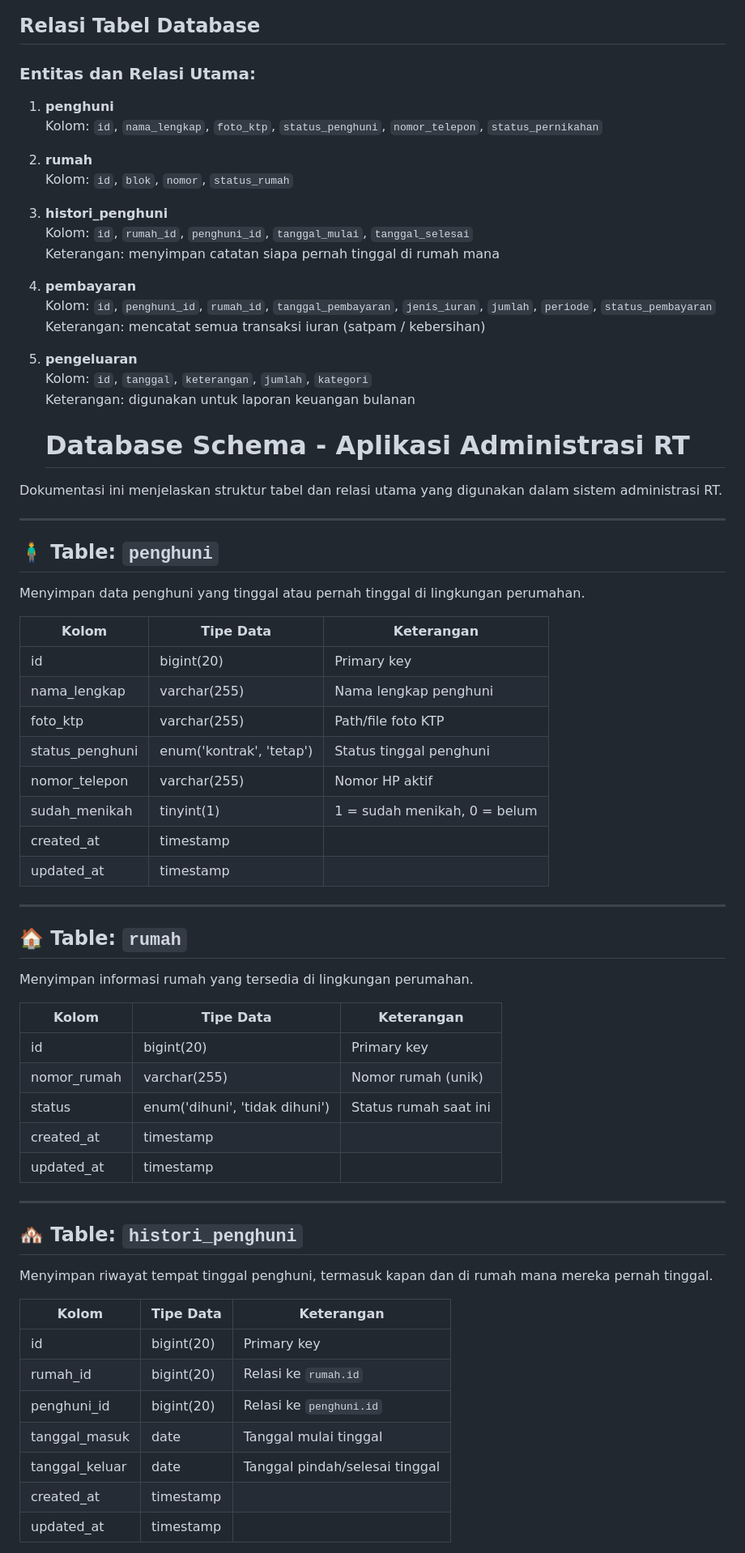
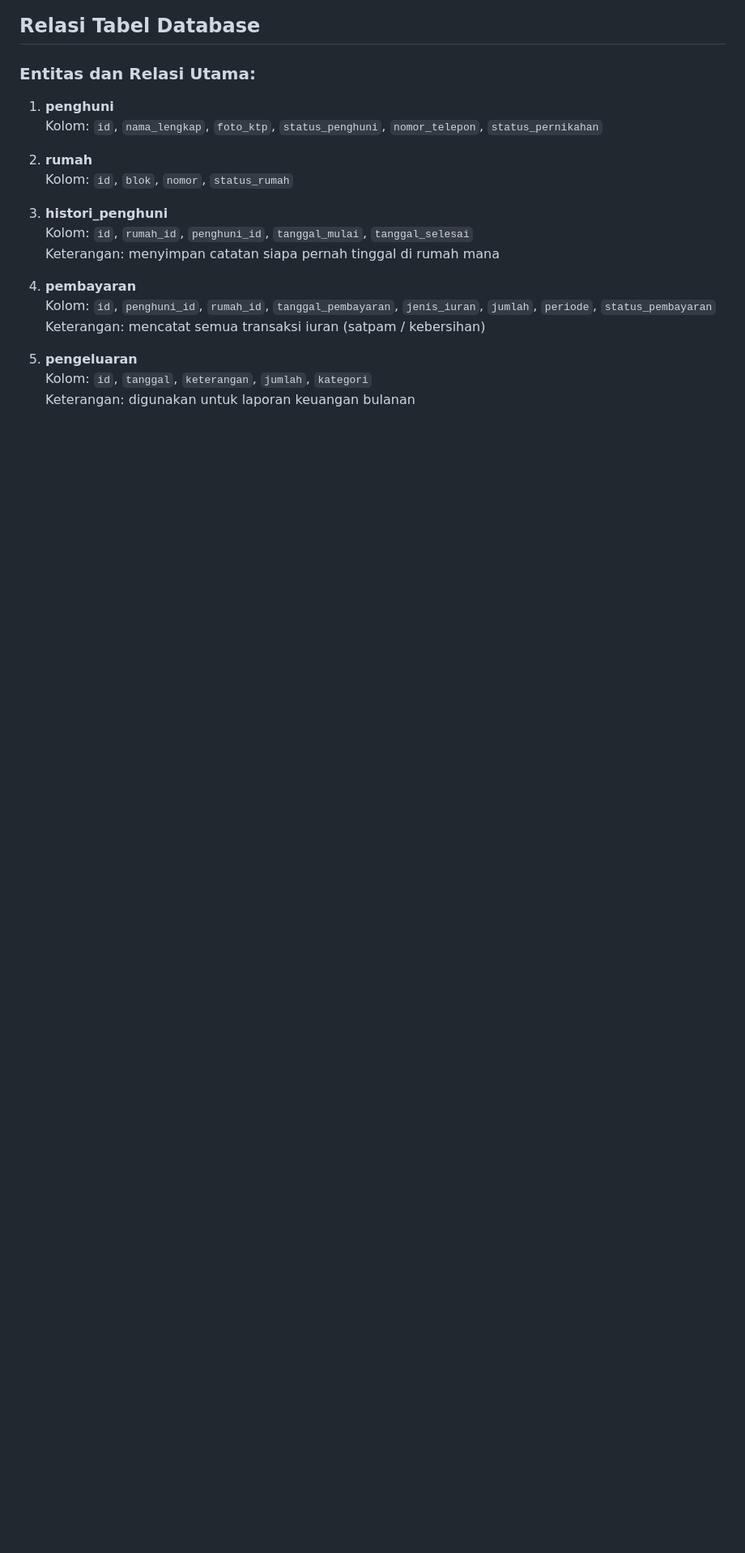
Before and after one commit to arfan-ivan/Administrasi-RT-Perumahan, a Markdown page: README.md, the part around the change printed below. Shown: that part at 81% size. GitHub-like rendering; blank space fills up the shorter version.

```diff
--- a/README.md
+++ b/README.md
@@ -152,54 +152,4 @@ React akan mengirimkan permintaan (request) HTTP seperti GET, POST, PUT, DELETE
    Kolom: `id`, `tanggal`, `keterangan`, `jumlah`, `kategori`
    Keterangan: digunakan untuk laporan keuangan bulanan
 
-   # Database Schema - Aplikasi Administrasi RT
 
-Dokumentasi ini menjelaskan struktur tabel dan relasi utama yang digunakan dalam sistem administrasi RT.
-
----
-
-## 🧍‍♂️ Table: `penghuni`
-
-Menyimpan data penghuni yang tinggal atau pernah tinggal di lingkungan perumahan.
-
-| Kolom           | Tipe Data           | Keterangan                        |
-|------------------|----------------------|------------------------------------|
-| id               | bigint(20)           | Primary key                        |
-| nama_lengkap     | varchar(255)         | Nama lengkap penghuni              |
-| foto_ktp         | varchar(255)         | Path/file foto KTP                 |
-| status_penghuni  | enum('kontrak', 'tetap') | Status tinggal penghuni        |
-| nomor_telepon    | varchar(255)         | Nomor HP aktif                     |
-| sudah_menikah    | tinyint(1)           | 1 = sudah menikah, 0 = belum       |
-| created_at       | timestamp            |                                   |
-| updated_at       | timestamp            |                                   |
-
----
-
-## 🏠 Table: `rumah`
-
-Menyimpan informasi rumah yang tersedia di lingkungan perumahan.
-
-| Kolom         | Tipe Data     | Keterangan                            |
-|----------------|----------------|----------------------------------------|
-| id             | bigint(20)     | Primary key                            |
-| nomor_rumah    | varchar(255)   | Nomor rumah (unik)                     |
-| status         | enum('dihuni', 'tidak dihuni') | Status rumah saat ini     |
-| created_at     | timestamp      |                                        |
-| updated_at     | timestamp      |                                        |
-
----
-
-## 🏘️ Table: `histori_penghuni`
-
-Menyimpan riwayat tempat tinggal penghuni, termasuk kapan dan di rumah mana mereka pernah tinggal.
-
-| Kolom           | Tipe Data     | Keterangan                            |
-|------------------|----------------|----------------------------------------|
-| id               | bigint(20)     | Primary key                            |
-| rumah_id         | bigint(20)     | Relasi ke `rumah.id`                   |
-| penghuni_id      | bigint(20)     | Relasi ke `penghuni.id`                |
-| tanggal_masuk    | date           | Tanggal mulai tinggal                  |
-| tanggal_keluar   | date           | Tanggal pindah/selesai tinggal         |
-| created_at       | timestamp      |                                        |
-| updated_at       | timestamp      |                                        |
-
```
Also changed, not shown: other parts of README.md (+1 -51 lines).
